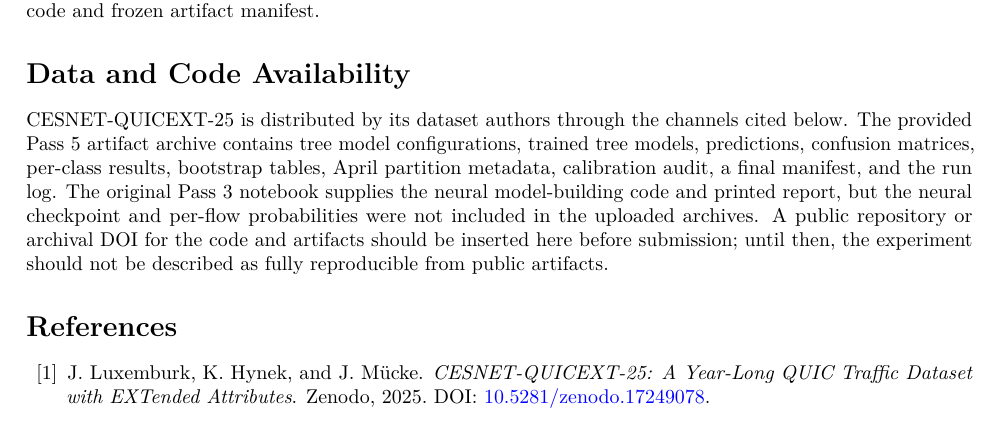
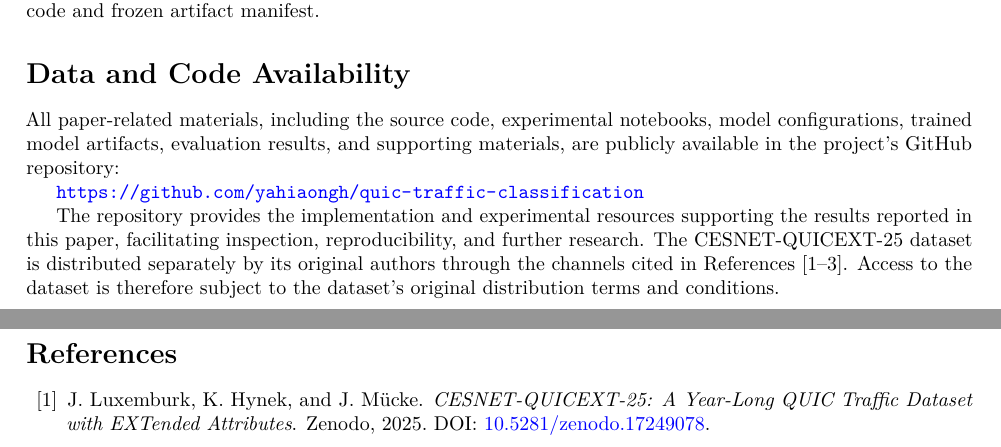
Before and after one commit to yahiaongh/quic-traffic-classification, a LaTeX paper (paper/QUIC_Traffic_Classification_Pass5_Final.tex): part of page 11 of 12 before the commit and two parts of pages 11 and 12 of 12 after it, the two joined at a grey line, cut so that both start at the same text. Compiled offline with pdfLaTeX.

Commit message:
Data and Code Availability

```diff
--- a/paper/QUIC_Traffic_Classification_Pass5_Final.tex
+++ b/paper/QUIC_Traffic_Classification_Pass5_Final.tex
@@ -548,8 +548,11 @@
 
 \section*{Data and Code Availability}
 
-CESNET-QUICEXT-25 is distributed by its dataset authors through the channels cited below. The provided Pass 5 artifact archive contains tree model configurations, trained tree models, predictions, confusion matrices, per-class results, bootstrap tables, April partition metadata, calibration audit, a final manifest, and the run log. The original Pass 3 notebook supplies the neural model-building code and printed report, but the neural checkpoint and per-flow probabilities were not included in the uploaded archives. A public repository or archival DOI for the code and artifacts should be inserted here before submission; until then, the experiment should not be described as fully reproducible from public artifacts.
+All paper-related materials, including the source code, experimental notebooks, model configurations, trained model artifacts, evaluation results, and supporting materials, are publicly available in the project's GitHub repository:
 
+\url{https://github.com/yahiaongh/quic-traffic-classification}
+
+The repository provides the implementation and experimental resources supporting the results reported in this paper, facilitating inspection, reproducibility, and further research. The CESNET-QUICEXT-25 dataset is distributed separately by its original authors through the channels cited in References [1--3]. Access to the dataset is therefore subject to the dataset's original distribution terms and conditions.
 \bibliographystyle{plain}
 \begin{thebibliography}{99}
 
```
Also changed, not shown: paper/QUIC_Traffic_Classification_Pass5_Final.pdf.
